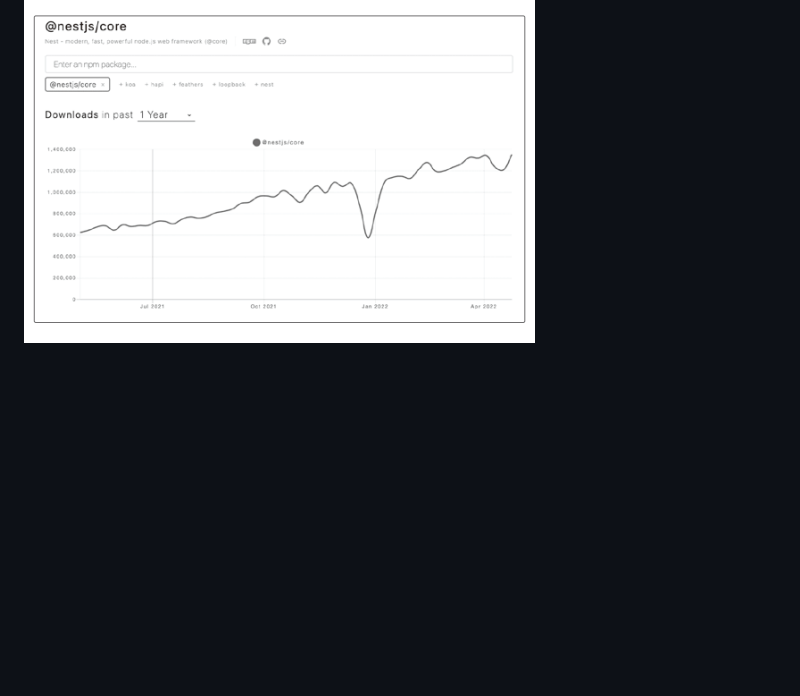
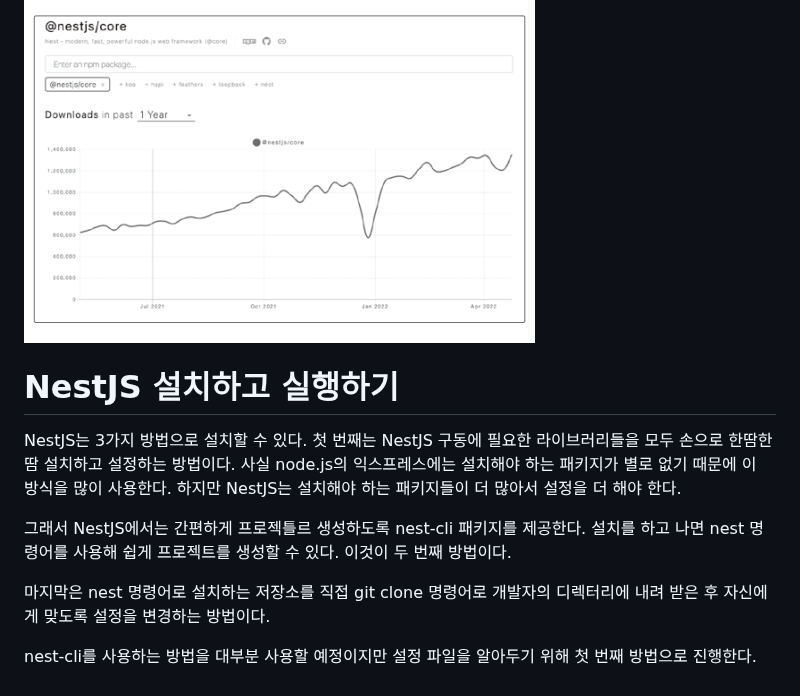
Before and after one commit to akm4545/nodejs_study, a Markdown page: chapter9/README.MD, the part around the change. Rendered like a GitHub page; blank space fills up the shorter version.

Commit message:
chapter9

```diff
--- a/chapter9/README.MD
+++ b/chapter9/README.MD
@@ -69,3 +69,14 @@ Response 객체를 기본으로 사용한다. 성능이 중요하다면 패스
 있으며 현재는 오토데스크, 깃랩, 레드햇, IBM, 젯브레인스 등의 기업에서 사용한다. 국내에서는 당근마켓, 배달의민족에서 사용한다.
 
 ![img.png](image/img6.png)
+
+# **NestJS 설치하고 실행하기**
+NestJS는 3가지 방법으로 설치할 수 있다. 첫 번째는 NestJS 구동에 필요한 라이브러리들을 모두 손으로 한땀한땀 설치하고 설정하는 방법이다. 사실 node.js의
+익스프레스에는 설치해야 하는 패키지가 별로 없기 때문에 이 방식을 많이 사용한다. 하지만 NestJS는 설치해야 하는 패키지들이 더 많아서 설정을 더 해야 한다.
+
+그래서 NestJS에서는 간편하게 프로젝틀르 생성하도록 nest-cli 패키지를 제공한다. 설치를 하고 나면 nest 명령어를 사용해 쉽게 프로젝트를 생성할 수 있다. 이것이
+두 번째 방법이다.
+
+마지막은 nest 명령어로 설치하는 저장소를 직접 git clone 명령어로 개발자의 디렉터리에 내려 받은 후 자신에게 맞도록 설정을 변경하는 방법이다.
+
+nest-cli를 사용하는 방법을 대부분 사용할 예정이지만 설정 파일을 알아두기 위해 첫 번째 방법으로 진행한다.
```
